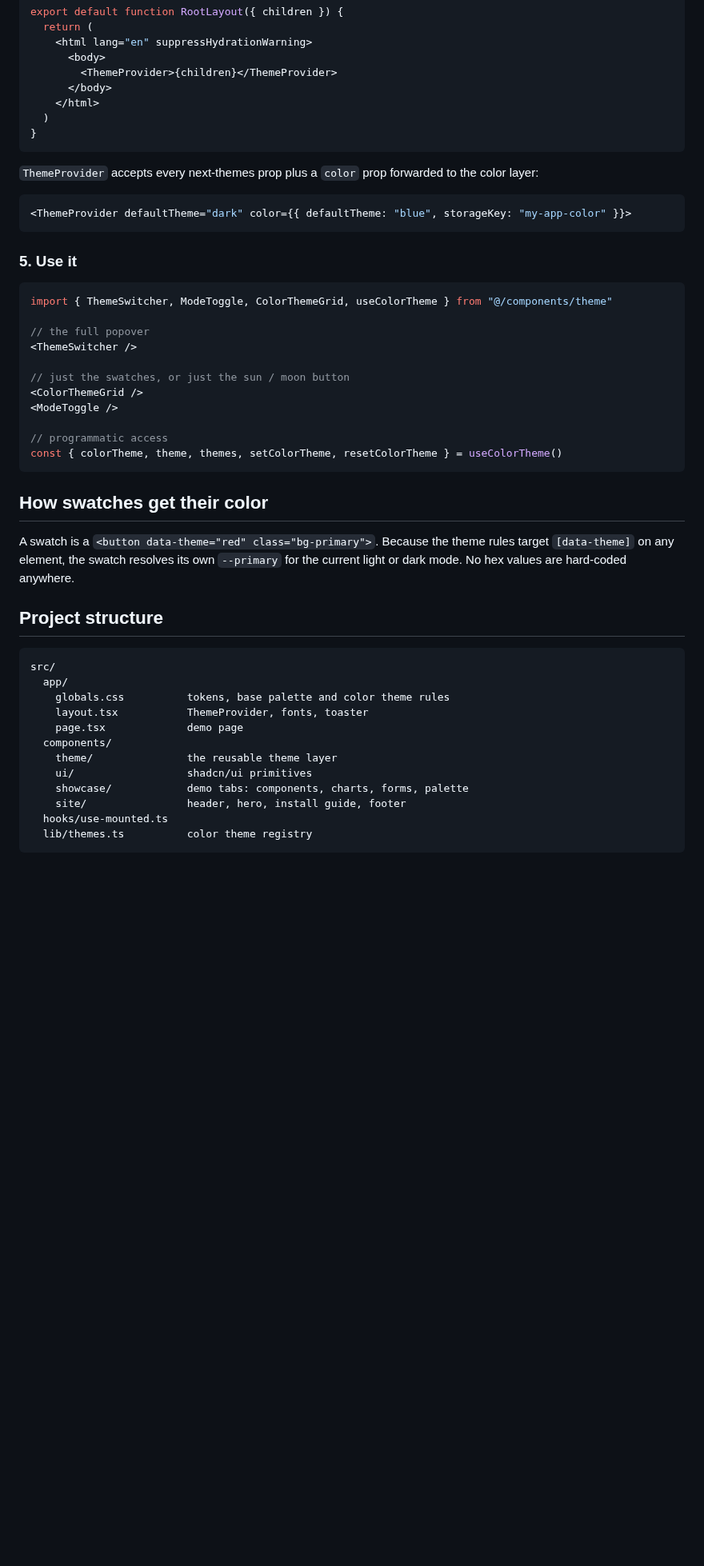
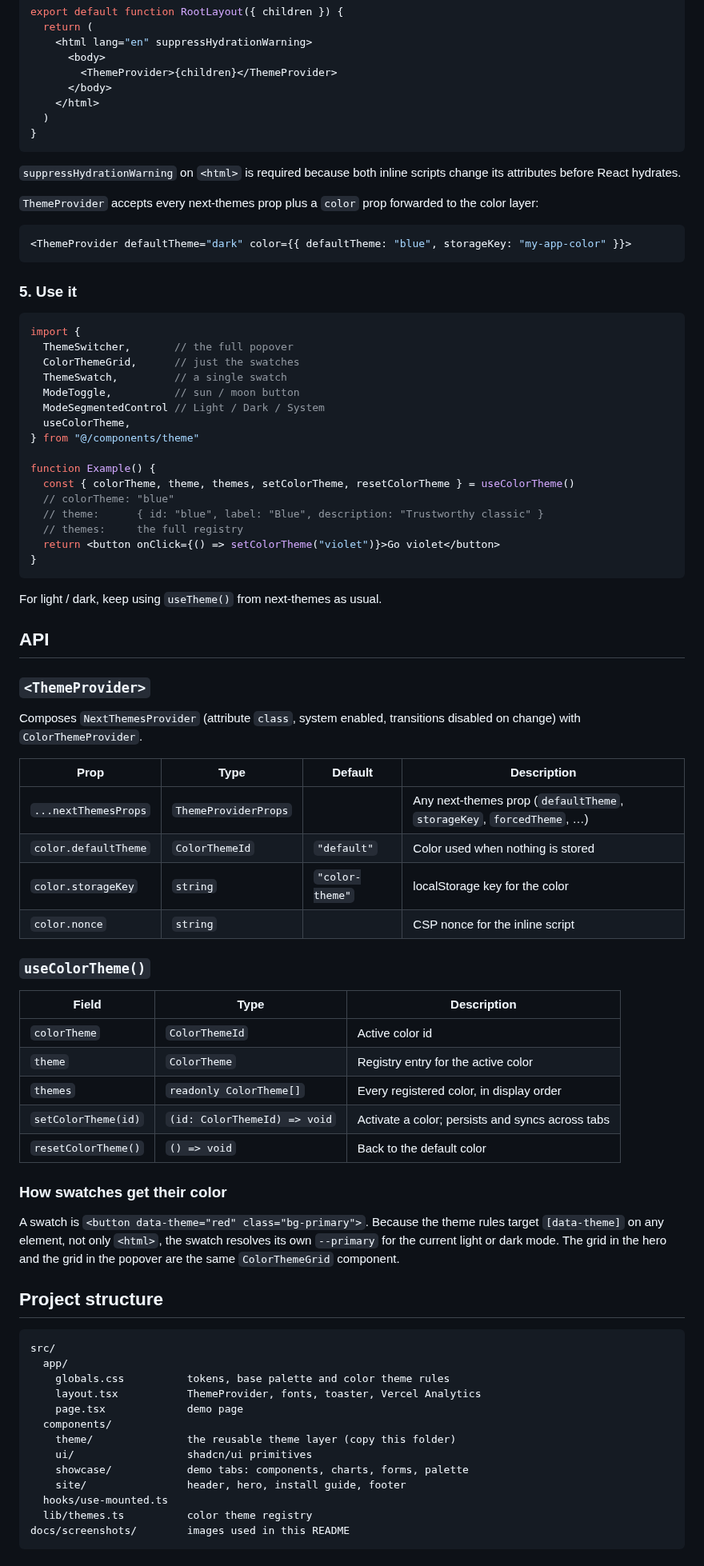
Before and after one commit to andrewhicks123/next-themes-colors, a Markdown page: README.md, the part around one of its changes. Shown at 80% size. Rendered like a GitHub page; blank space fills up the shorter version.

````diff
--- a/README.md
+++ b/README.md
@@ -88,6 +122,8 @@ export default function RootLayout({ children }) {
 }
 ```
 
+`suppressHydrationWarning` on `<html>` is required because both inline scripts change its attributes before React hydrates.
+
 `ThemeProvider` accepts every next-themes prop plus a `color` prop forwarded to the color layer:
 
 ```tsx
@@ -97,22 +133,52 @@ export default function RootLayout({ children }) {
 ### 5. Use it
 
 ```tsx
-import { ThemeSwitcher, ModeToggle, ColorThemeGrid, useColorTheme } from "@/components/theme"
+import {
+  ThemeSwitcher,       // the full popover
+  ColorThemeGrid,      // just the swatches
+  ThemeSwatch,         // a single swatch
+  ModeToggle,          // sun / moon button
+  ModeSegmentedControl // Light / Dark / System
+  useColorTheme,
+} from "@/components/theme"
 
-// the full popover
-<ThemeSwitcher />
-
-// just the swatches, or just the sun / moon button
-<ColorThemeGrid />
-<ModeToggle />
-
-// programmatic access
-const { colorTheme, theme, themes, setColorTheme, resetColorTheme } = useColorTheme()
+function Example() {
+  const { colorTheme, theme, themes, setColorTheme, resetColorTheme } = useColorTheme()
+  // colorTheme: "blue"
+  // theme:      { id: "blue", label: "Blue", description: "Trustworthy classic" }
+  // themes:     the full registry
+  return <button onClick={() => setColorTheme("violet")}>Go violet</button>
+}
 ```
 
-## How swatches get their color
+For light / dark, keep using `useTheme()` from next-themes as usual.
 
-A swatch is a `<button data-theme="red" class="bg-primary">`. Because the theme rules target `[data-theme]` on any element, the swatch resolves its own `--primary` for the current light or dark mode. No hex values are hard-coded anywhere.
+## API
+
+### `<ThemeProvider>`
+
+Composes `NextThemesProvider` (attribute `class`, system enabled, transitions disabled on change) with `ColorThemeProvider`.
+
+| Prop | Type | Default | Description |
+| --- | --- | --- | --- |
+| `...nextThemesProps` | `ThemeProviderProps` | | Any next-themes prop (`defaultTheme`, `storageKey`, `forcedTheme`, …) |
+| `color.defaultTheme` | `ColorThemeId` | `"default"` | Color used when nothing is stored |
+| `color.storageKey` | `string` | `"color-theme"` | localStorage key for the color |
+| `color.nonce` | `string` | | CSP nonce for the inline script |
+
+### `useColorTheme()`
+
+| Field | Type | Description |
+| --- | --- | --- |
+| `colorTheme` | `ColorThemeId` | Active color id |
+| `theme` | `ColorTheme` | Registry entry for the active color |
+| `themes` | `readonly ColorTheme[]` | Every registered color, in display order |
+| `setColorTheme(id)` | `(id: ColorThemeId) => void` | Activate a color; persists and syncs across tabs |
+| `resetColorTheme()` | `() => void` | Back to the default color |
+
+### How swatches get their color
+
+A swatch is `<button data-theme="red" class="bg-primary">`. Because the theme rules target `[data-theme]` on any element, not only `<html>`, the swatch resolves its own `--primary` for the current light or dark mode. The grid in the hero and the grid in the popover are the same `ColorThemeGrid` component.
 
 ## Project structure
 
@@ -120,14 +186,15 @@ A swatch is a `<button data-theme="red" class="bg-primary">`. Because the theme
 src/
   app/
     globals.css          tokens, base palette and color theme rules
-    layout.tsx           ThemeProvider, fonts, toaster
+    layout.tsx           ThemeProvider, fonts, toaster, Vercel Analytics
     page.tsx             demo page
   components/
-    theme/               the reusable theme layer
+    theme/               the reusable theme layer (copy this folder)
     ui/                  shadcn/ui primitives
     showcase/            demo tabs: components, charts, forms, palette
     site/                header, hero, install guide, footer
   hooks/use-mounted.ts
   lib/themes.ts          color theme registry
+docs/screenshots/        images used in this README
 ```
 
````
Also changed, not shown: other parts of README.md (+54 -24 lines), docs/screenshots/charts.png (added), docs/screenshots/hero-dark.png (added), docs/screenshots/hero-light.png (added), docs/screenshots/switcher.png (added), 3 other files.
